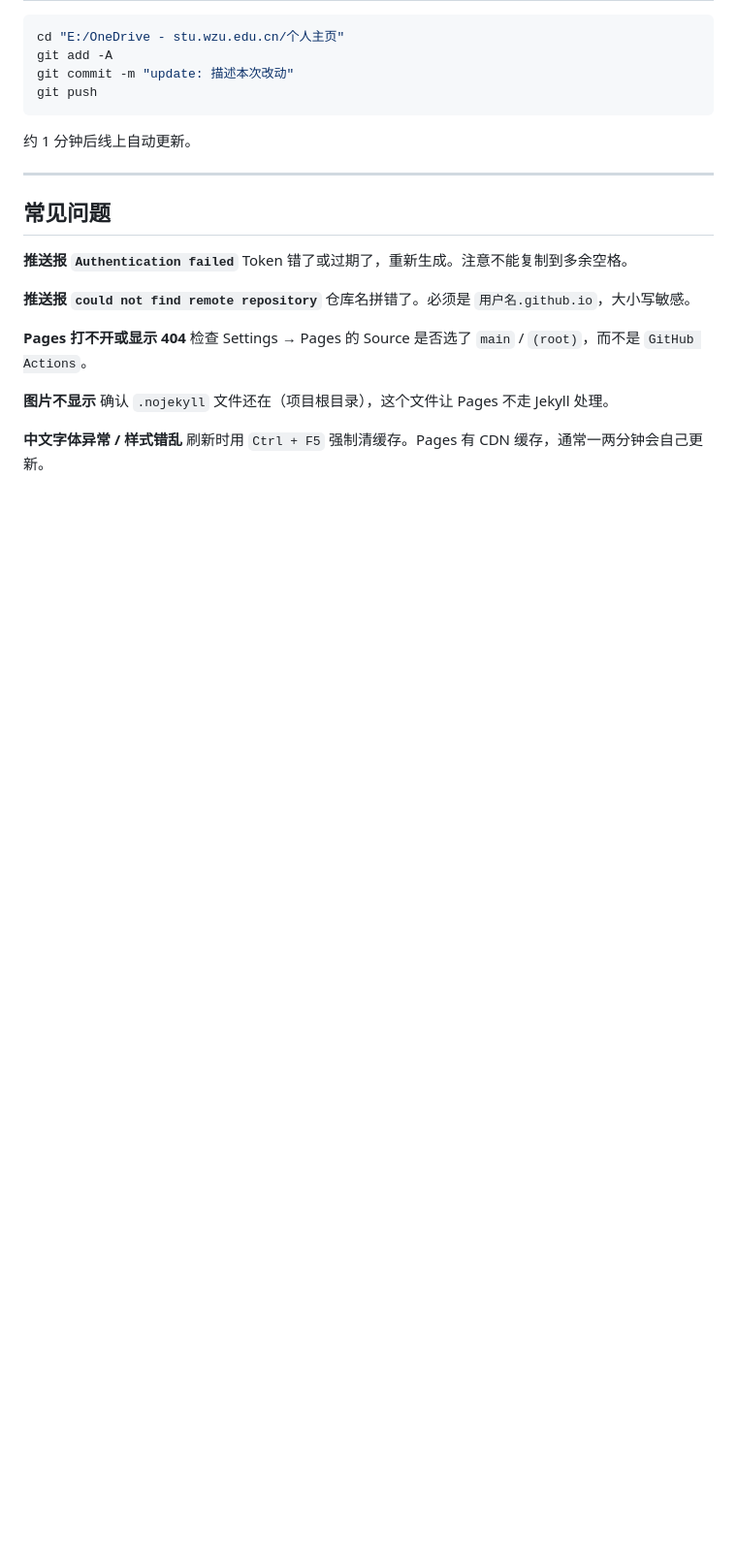
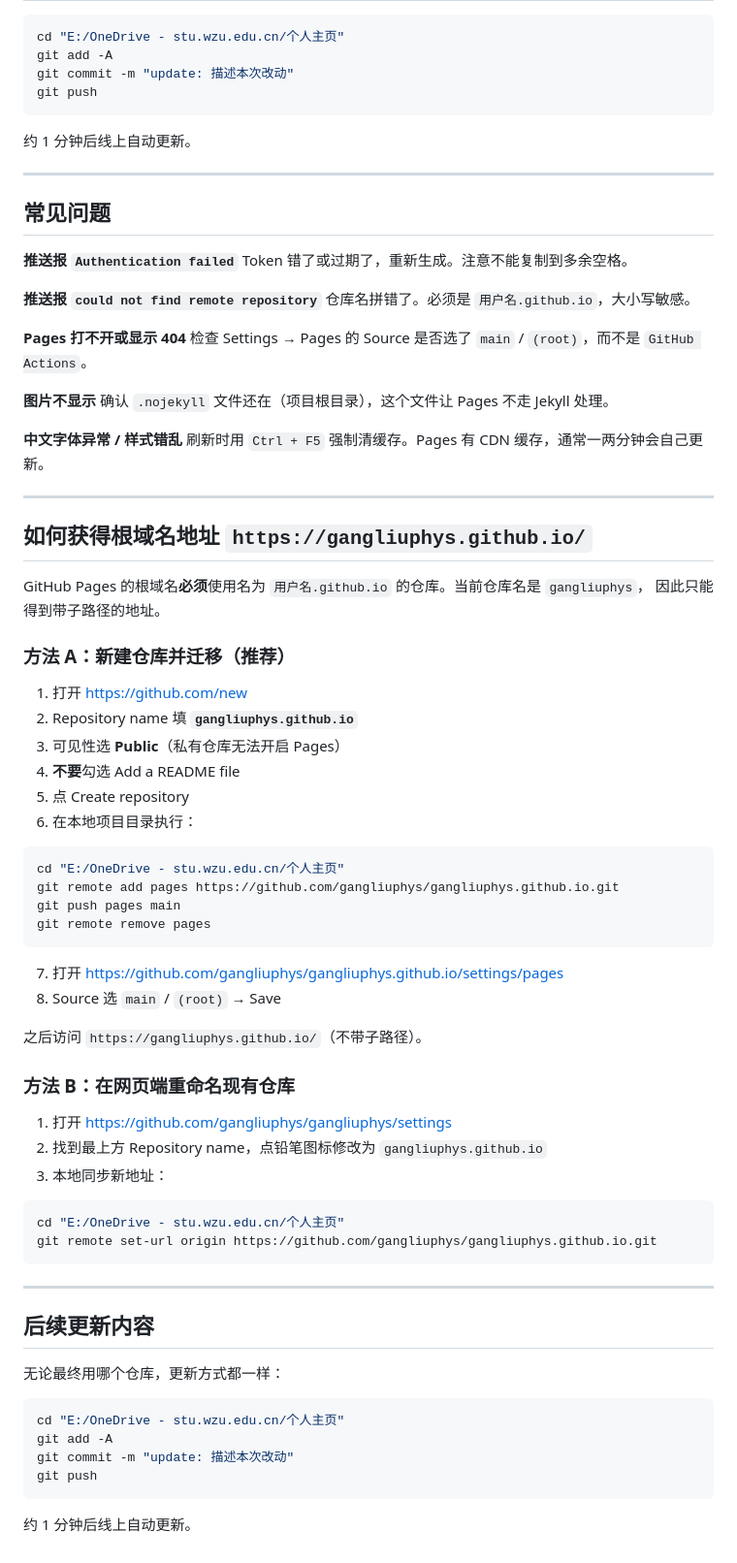
Before and after one commit to gangliuphys/gangliuphys.github.io, a Markdown page: DEPLOY.md, the part around one of its changes. Shown at 97% size. Rendered like a GitHub page; blank space fills up the shorter version.

Commit message:
docs: add deployment status and root-domain guide

````diff
--- a/DEPLOY.md
+++ b/DEPLOY.md
@@ -125,3 +146,57 @@ Token 错了或过期了，重新生成。注意不能复制到多余空格。
 
 **中文字体异常 / 样式错乱**
 刷新时用 `Ctrl + F5` 强制清缓存。Pages 有 CDN 缓存，通常一两分钟会自己更新。
+
+---
+
+## 如何获得根域名地址 `https://gangliuphys.github.io/`
+
+GitHub Pages 的根域名**必须**使用名为 `用户名.github.io` 的仓库。当前仓库名是 `gangliuphys`，
+因此只能得到带子路径的地址。
+
+### 方法 A：新建仓库并迁移（推荐）
+
+1. 打开 <https://github.com/new>
+2. Repository name 填 **`gangliuphys.github.io`**
+3. 可见性选 **Public**（私有仓库无法开启 Pages）
+4. **不要**勾选 Add a README file
+5. 点 Create repository
+6. 在本地项目目录执行：
+
+```bash
+cd "E:/OneDrive - stu.wzu.edu.cn/个人主页"
+git remote add pages https://github.com/gangliuphys/gangliuphys.github.io.git
+git push pages main
+git remote remove pages
+```
+
+7. 打开 <https://github.com/gangliuphys/gangliuphys.github.io/settings/pages>
+8. Source 选 `main` / `(root)` → Save
+
+之后访问 `https://gangliuphys.github.io/`（不带子路径）。
+
+### 方法 B：在网页端重命名现有仓库
+
+1. 打开 <https://github.com/gangliuphys/gangliuphys/settings>
+2. 找到最上方 Repository name，点铅笔图标修改为 `gangliuphys.github.io`
+3. 本地同步新地址：
+
+```bash
+cd "E:/OneDrive - stu.wzu.edu.cn/个人主页"
+git remote set-url origin https://github.com/gangliuphys/gangliuphys.github.io.git
+```
+
+---
+
+## 后续更新内容
+
+无论最终用哪个仓库，更新方式都一样：
+
+```bash
+cd "E:/OneDrive - stu.wzu.edu.cn/个人主页"
+git add -A
+git commit -m "update: 描述本次改动"
+git push
+```
+
+约 1 分钟后线上自动更新。
````
Also changed, not shown: other parts of DEPLOY.md (+22 -1 lines).
